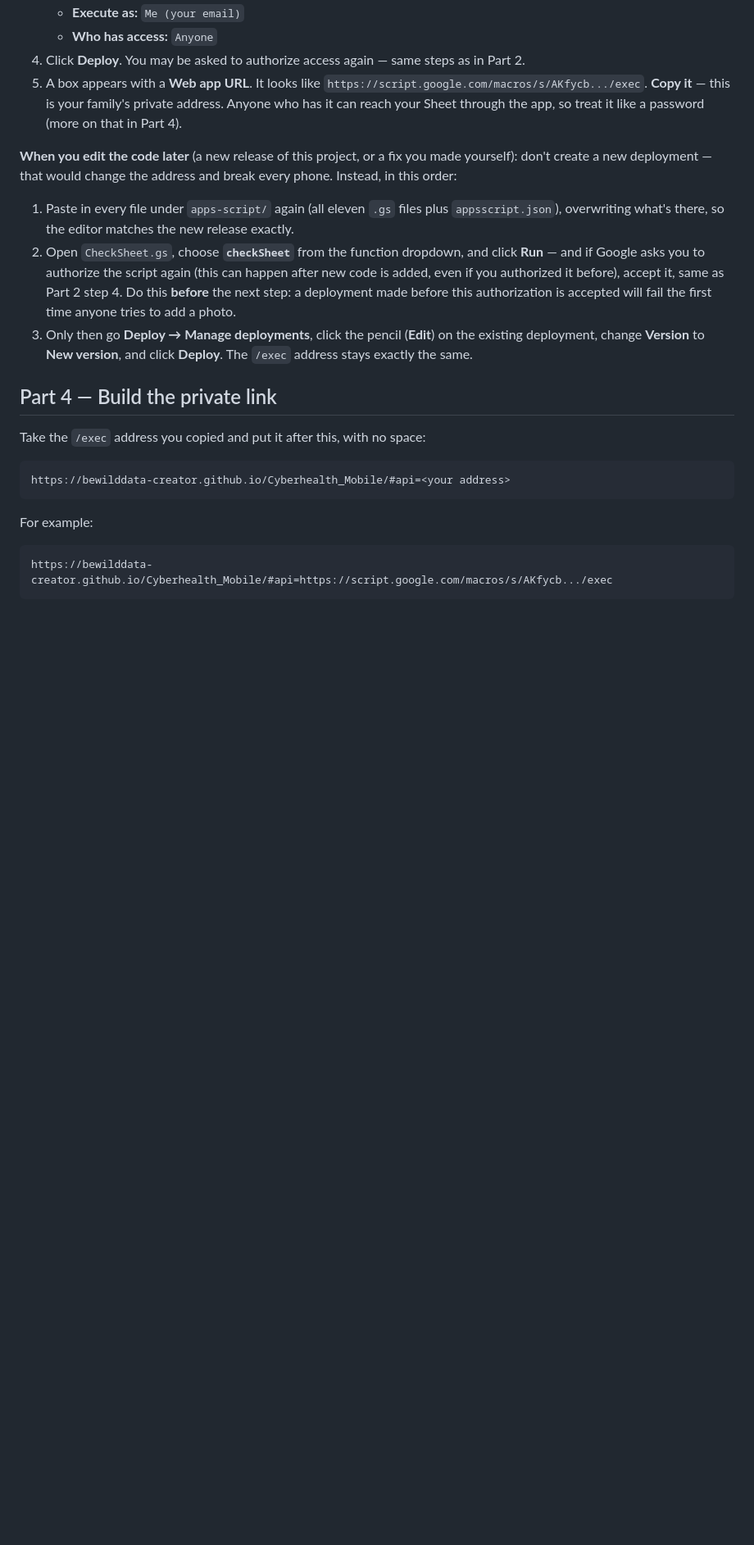
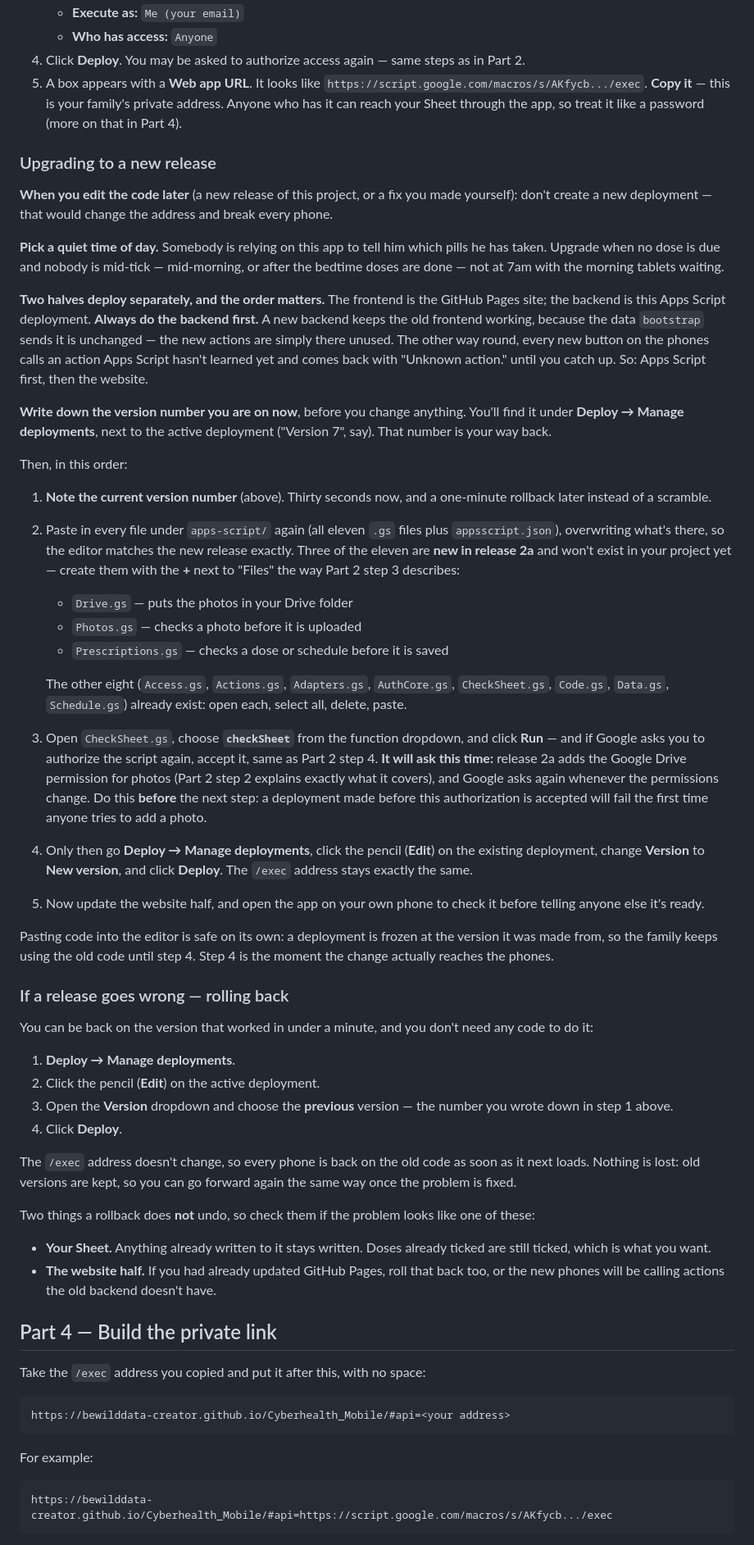
Before and after one commit to bewilddata-creator/Cyberhealth_Mobile, a Markdown page: README.md, the part around one of its changes. Shown at 82% size. Drawn GitHub-style; blank space fills up the shorter version.

Commit message:
docs: give the deploy runbook a rollback, an order, and the three new files
Part 3 told the admin how to ship a new release and nothing about getting back.
Three gaps that matter for software a family depends on daily:

- Rollback was not mentioned at all. Deploy > Manage deployments > Edit >
  Version lets them pick the previous version and be back in under a minute,
  with the /exec address unchanged. Now written down, together with the step
  that makes it possible: write the current version number down before starting.
  Also what a rollback does not undo -- the Sheet, and the website half.

- The frontend and backend deploy separately and the README never said which
  order. Backend first is safe: the old frontend keeps working because
  bootstrap's payload is unchanged. Frontend first degrades every new button to
  "Unknown action." until Apps Script catches up. Now says backend first, and
  why.

- The live project has eight .gs files and the README asks for eleven. The three
  additions -- Drive.gs, Photos.gs, Prescriptions.gs -- are now named as new,
  with a line each on what they do, and the eight that already exist are listed
  separately, so the admin knows which to create and which to overwrite.

Also: upgrade when no dose is due, not at 7am with the morning tablets waiting.
And the re-authorization step now says Google will ask this time, because
release 2a adds the Drive permission, rather than that it might.

Co-Authored-By: Claude Opus 5 (1M context) <noreply@anthropic.com>

```diff
--- a/README.md
+++ b/README.md
@@ -176,22 +201,87 @@ going to paste in the code from this project's `apps-script/` folder.
    Sheet through the app, so treat it like a password (more on that in Part
    4).
 
+### Upgrading to a new release
+
 **When you edit the code later** (a new release of this project, or a fix
 you made yourself): don't create a new deployment — that would change the
-address and break every phone. Instead, in this order:
+address and break every phone.
 
-1. Paste in every file under `apps-script/` again (all eleven `.gs` files
+**Pick a quiet time of day.** Somebody is relying on this app to tell him
+which pills he has taken. Upgrade when no dose is due and nobody is
+mid-tick — mid-morning, or after the bedtime doses are done — not at 7am
+with the morning tablets waiting.
+
+**Two halves deploy separately, and the order matters.** The frontend is
+the GitHub Pages site; the backend is this Apps Script deployment.
+**Always do the backend first.** A new backend keeps the old frontend
+working, because the data `bootstrap` sends it is unchanged — the new
+actions are simply there unused. The other way round, every new button on
+the phones calls an action Apps Script hasn't learned yet and comes back
+with "Unknown action." until you catch up. So: Apps Script first, then the
+website.
+
+**Write down the version number you are on now**, before you change
+anything. You'll find it under **Deploy → Manage deployments**, next to
+the active deployment ("Version 7", say). That number is your way back.
+
+Then, in this order:
+
+1. **Note the current version number** (above). Thirty seconds now, and a
+   one-minute rollback later instead of a scramble.
+2. Paste in every file under `apps-script/` again (all eleven `.gs` files
    plus `appsscript.json`), overwriting what's there, so the editor matches
-   the new release exactly.
-2. Open `CheckSheet.gs`, choose **`checkSheet`** from the function dropdown,
+   the new release exactly. Three of the eleven are **new in release 2a**
+   and won't exist in your project yet — create them with the **+** next to
+   "Files" the way Part 2 step 3 describes:
+   - `Drive.gs` — puts the photos in your Drive folder
+   - `Photos.gs` — checks a photo before it is uploaded
+   - `Prescriptions.gs` — checks a dose or schedule before it is saved
+
+   The other eight (`Access.gs`, `Actions.gs`, `Adapters.gs`, `AuthCore.gs`,
+   `CheckSheet.gs`, `Code.gs`, `Data.gs`, `Schedule.gs`) already exist:
+   open each, select all, delete, paste.
+3. Open `CheckSheet.gs`, choose **`checkSheet`** from the function dropdown,
    and click **Run** — and if Google asks you to authorize the script
-   again (this can happen after new code is added, even if you authorized
-   it before), accept it, same as Part 2 step 4. Do this **before** the
-   next step: a deployment made before this authorization is accepted will
-   fail the first time anyone tries to add a photo.
-3. Only then go **Deploy → Manage deployments**, click the pencil (**Edit**)
+   again, accept it, same as Part 2 step 4. **It will ask this time:**
+   release 2a adds the Google Drive permission for photos (Part 2 step 2
+   explains exactly what it covers), and Google asks again whenever the
+   permissions change. Do this **before** the next step: a deployment made
+   before this authorization is accepted will fail the first time anyone
+   tries to add a photo.
+4. Only then go **Deploy → Manage deployments**, click the pencil (**Edit**)
    on the existing deployment, change **Version** to **New version**, and
    click **Deploy**. The `/exec` address stays exactly the same.
+5. Now update the website half, and open the app on your own phone to check
+   it before telling anyone else it's ready.
+
+Pasting code into the editor is safe on its own: a deployment is frozen at
+the version it was made from, so the family keeps using the old code until
+step 4. Step 4 is the moment the change actually reaches the phones.
+
+### If a release goes wrong — rolling back
+
+You can be back on the version that worked in under a minute, and you don't
+need any code to do it:
+
+1. **Deploy → Manage deployments**.
+2. Click the pencil (**Edit**) on the active deployment.
+3. Open the **Version** dropdown and choose the **previous** version — the
+   number you wrote down in step 1 above.
+4. Click **Deploy**.
+
+The `/exec` address doesn't change, so every phone is back on the old code
+as soon as it next loads. Nothing is lost: old versions are kept, so you
+can go forward again the same way once the problem is fixed.
+
+Two things a rollback does **not** undo, so check them if the problem
+looks like one of these:
+
+- **Your Sheet.** Anything already written to it stays written. Doses
+  already ticked are still ticked, which is what you want.
+- **The website half.** If you had already updated GitHub Pages, roll that
+  back too, or the new phones will be calling actions the old backend
+  doesn't have.
 
 ## Part 4 — Build the private link
 
```
Also changed, not shown: other parts of README.md (+31 -6 lines).
